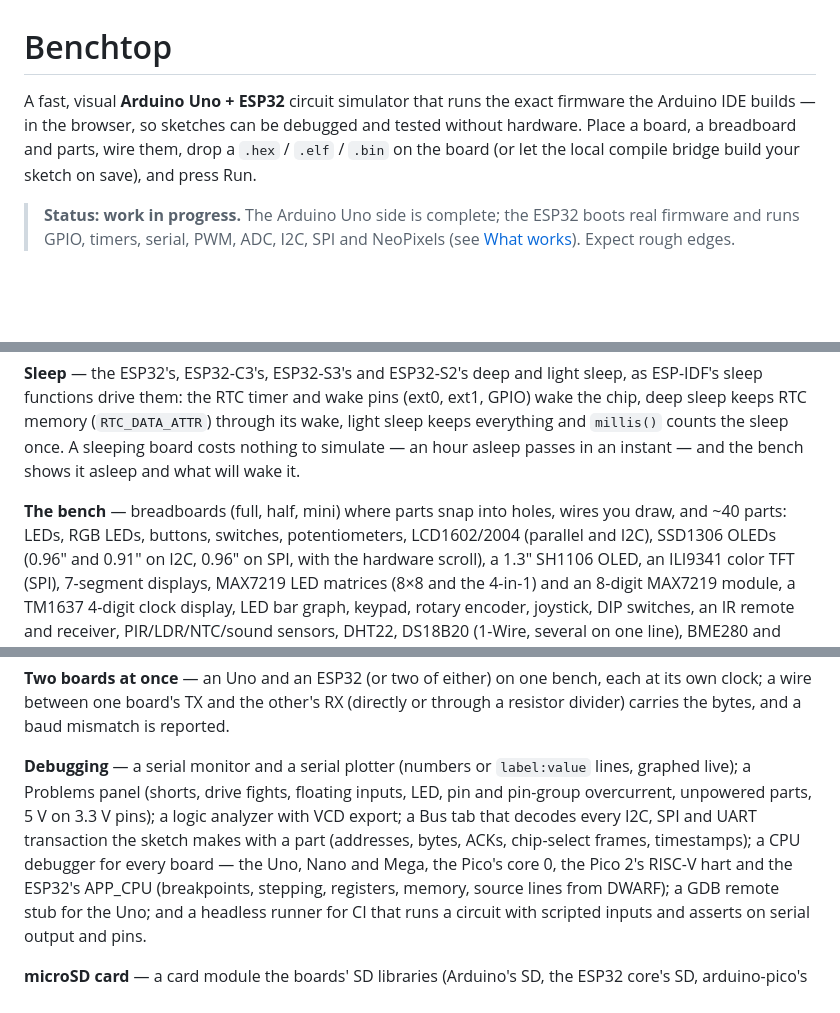
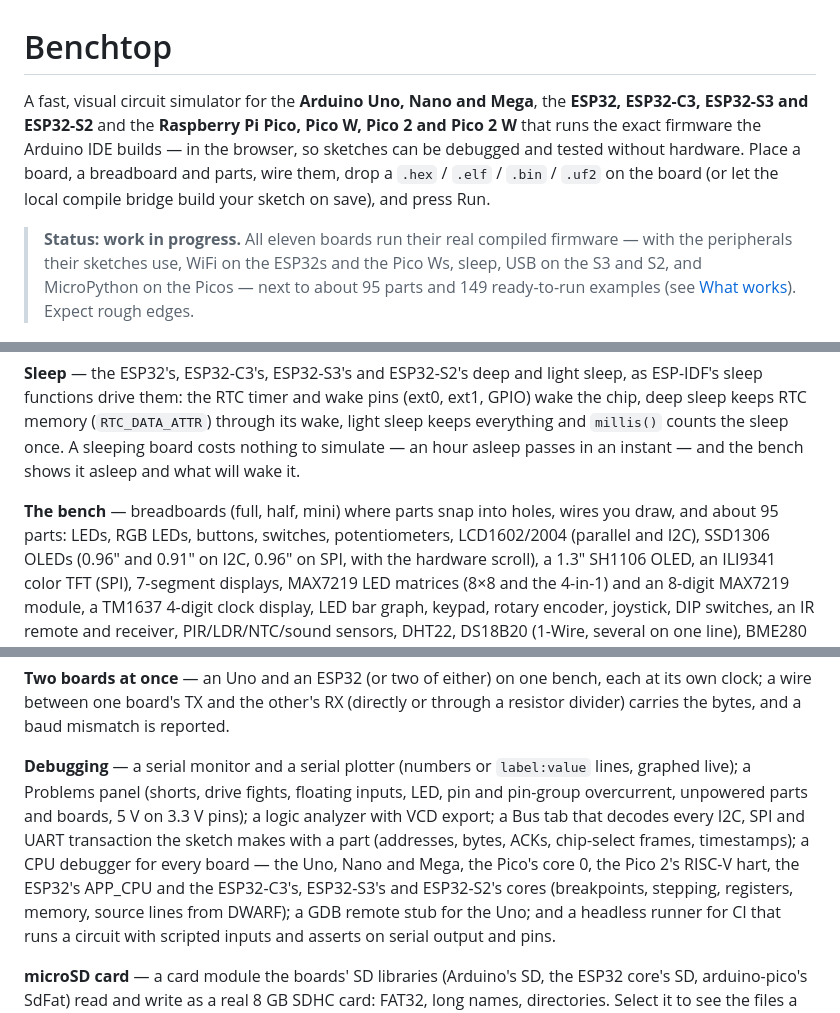
Before and after one commit to memoliertorerr/benchtop, a Markdown page: README.md, 3 parts joined by grey strips. Rendered like a GitHub page; blank space fills up the shorter version.

```diff
--- a/README.md
+++ b/README.md
@@ -1,12 +1,15 @@
 # Benchtop
 
-A fast, visual **Arduino Uno + ESP32** circuit simulator that runs the exact firmware the
-Arduino IDE builds — in the browser, so sketches can be debugged and tested without hardware.
-Place a board, a breadboard and parts, wire them, drop a `.hex` / `.elf` / `.bin` on the board
-(or let the local compile bridge build your sketch on save), and press Run.
+A fast, visual circuit simulator for the **Arduino Uno, Nano and Mega**, the **ESP32, ESP32-C3,
+ESP32-S3 and ESP32-S2** and the **Raspberry Pi Pico, Pico W, Pico 2 and Pico 2 W** that runs the
+exact firmware the Arduino IDE builds — in the browser, so sketches can be debugged and tested
+without hardware. Place a board, a breadboard and parts, wire them, drop a `.hex` / `.elf` /
+`.bin` / `.uf2` on the board (or let the local compile bridge build your sketch on save), and press
+Run.
 
-> **Status: work in progress.** The Arduino Uno side is complete; the ESP32 boots real
-> firmware and runs GPIO, timers, serial, PWM, ADC, I2C, SPI and NeoPixels (see
+> **Status: work in progress.** All eleven boards run their real compiled firmware — with the
+> peripherals their sketches use, WiFi on the ESP32s and the Pico Ws, sleep, USB on the S3 and S2,
+> and MicroPython on the Picos — next to about 95 parts and 149 ready-to-run examples (see
 > [What works](#what-works)). Expect rough edges.
 
 ![An Arduino Uno driving a 16-pixel NeoPixel ring chained to an 8-pixel strip](docs/images/uno-neopixel.png)
@@ -172,7 +179,7 @@ once. A sleeping board costs nothing to simulate — an hour asleep passes in an
 bench shows it asleep and what will wake it.
 
 **The bench** — breadboards (full, half, mini) where parts snap into holes, wires you draw,
-and ~40 parts: LEDs, RGB LEDs, buttons, switches, potentiometers, LCD1602/2004 (parallel and
+and about 95 parts: LEDs, RGB LEDs, buttons, switches, potentiometers, LCD1602/2004 (parallel and
 I2C), SSD1306 OLEDs (0.96″ and 0.91″ on I2C, 0.96″ on SPI, with the hardware scroll), a 1.3″ SH1106 OLED, an ILI9341 color TFT (SPI), 7-segment displays, MAX7219 LED matrices (8×8 and the 4-in-1) and an 8-digit MAX7219 module, a TM1637 4-digit clock display, LED bar graph, keypad, rotary encoder, joystick, DIP
 switches, an IR remote and receiver, PIR/LDR/NTC/sound sensors, DHT22, DS18B20 (1-Wire, several on one line), BME280 and BMP280 (I2C or SPI), HC-SR04, DS1307, a DS3231 module (alarms, its EEPROM),
 MPU-6050, a microSD card module, a load cell with an HX711, flame and MQ-2 gas modules, servo, steppers and an A4988
@@ -211,11 +218,11 @@ divider) carries the bytes, and a baud mismatch is reported.
 
 **Debugging** — a serial monitor and a serial plotter (numbers or `label:value` lines, graphed
 live); a Problems panel (shorts, drive fights, floating inputs, LED, pin and pin-group
-overcurrent, unpowered parts, 5 V on 3.3 V pins); a logic analyzer with VCD export; a Bus tab
+overcurrent, unpowered parts and boards, 5 V on 3.3 V pins); a logic analyzer with VCD export; a Bus tab
 that decodes every I2C, SPI and UART transaction the sketch makes with a part (addresses, bytes,
 ACKs, chip-select frames, timestamps); a CPU
-debugger for every board — the Uno, Nano and Mega, the Pico's core 0, the Pico 2's RISC-V hart
-and the ESP32's APP_CPU (breakpoints, stepping, registers, memory, source lines from DWARF); a GDB
+debugger for every board — the Uno, Nano and Mega, the Pico's core 0, the Pico 2's RISC-V hart,
+the ESP32's APP_CPU and the ESP32-C3's, ESP32-S3's and ESP32-S2's cores (breakpoints, stepping, registers, memory, source lines from DWARF); a GDB
 remote stub for the Uno; and a headless runner for CI that runs a circuit with scripted inputs
 and asserts on serial output and pins.
 
```
Also changed, not shown: other parts of README.md (+22 -5 lines), docs/images/uno-max7219.png (added), 5 other files.
